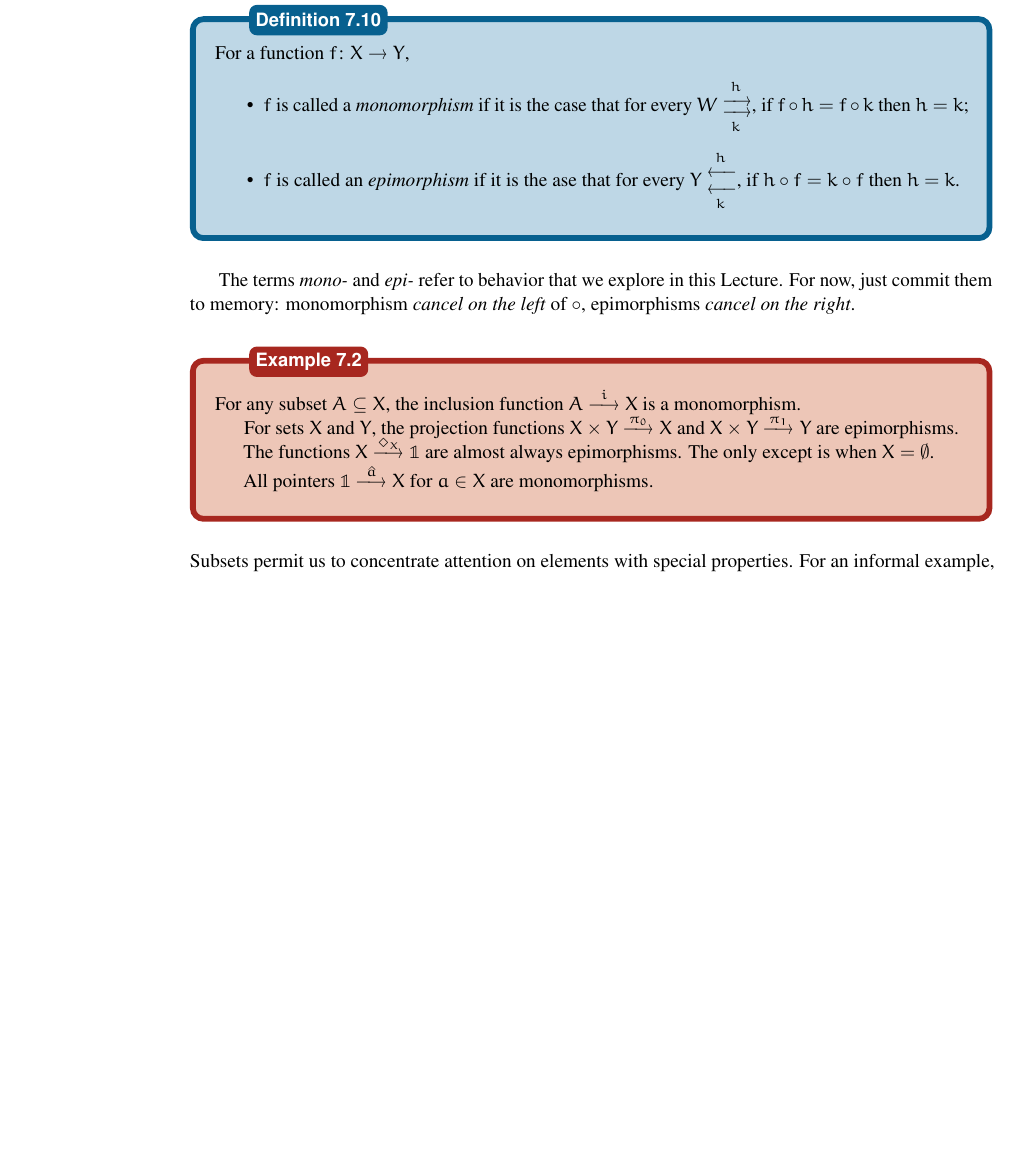
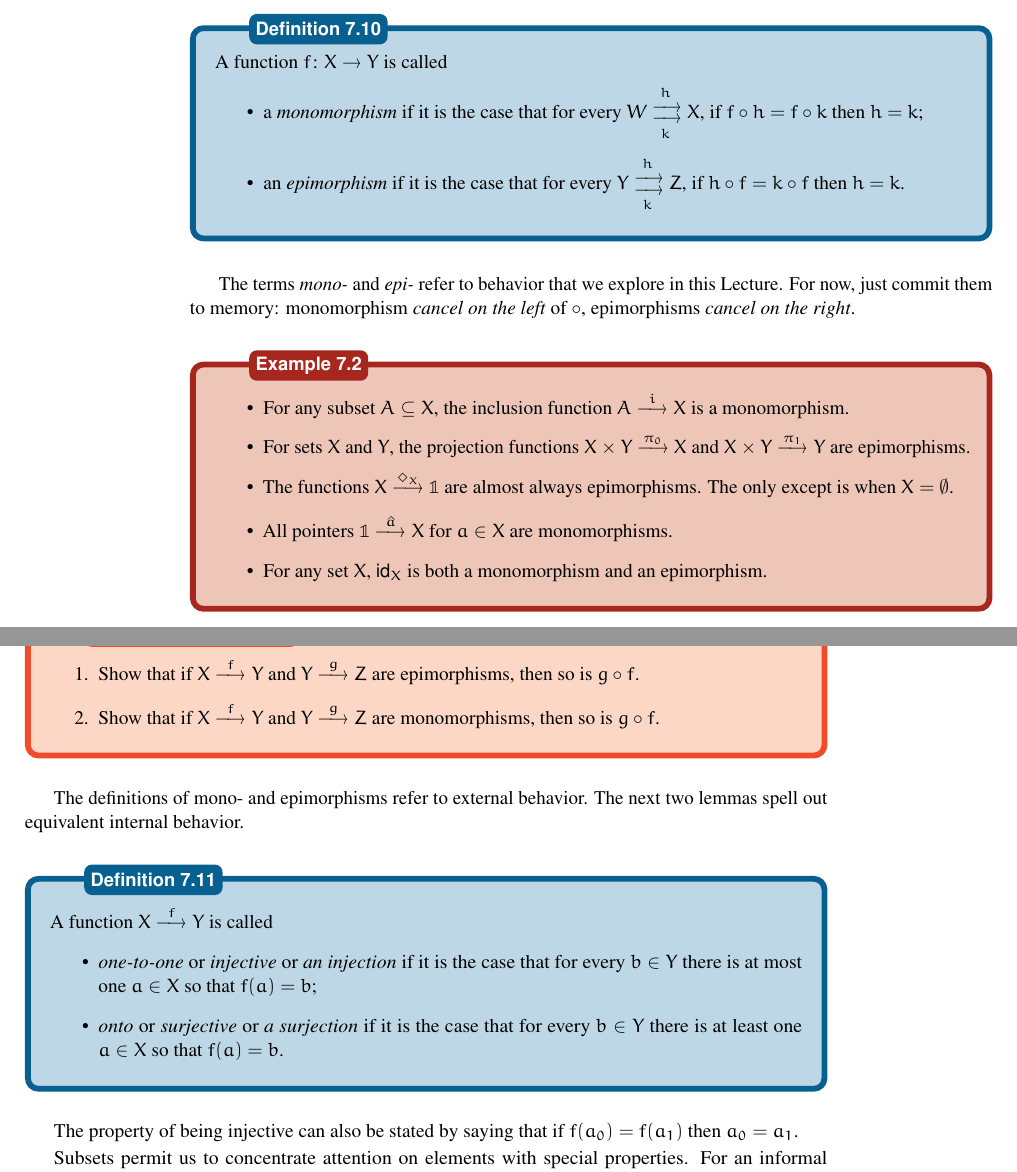
Before and after one commit to MAMoshier/LectureNotes, a LaTeX thesis (print.tex, which reads SetsLectures.tex): part of page 62 of 99 before the commit and two parts of pages 62 and 63 of 101 after it, the two joined at a grey line, cut so that both start at the same text, the shorter picture padded with empty space. Compiled offline with pdfLaTeX.

Commit message:
txs auto checkin

```diff
--- a/SetsLectures.tex
+++ b/SetsLectures.tex
@@ -1287,26 +1287,44 @@ As we know, the fact that addition is cancellative ($m+p=n+p$ implies $m=n$) is
 
 \begin{defn}
-	For a function $\fromto fXY$,
+	A function $\fromto fXY$ is called
 	\begin{itemize}
-		\item $f$ is called a \emph{monomorphism} if it is the case that for every $W\doublerightarrow{h}{k}$, if $f\circ h=f\circ k$ then $h=k$;
-		\item $f$ is called an \emph{epimorphism} if it is the ase that
-		for every $Y\doubleleftarrow{h}{k}$, if $h\circ f=k\circ f$ then $h=k$.
+		\item a \emph{monomorphism} if it is the case that for every $W\doublerightarrow{h}{k}X$, if $f\circ h=f\circ k$ then $h=k$;
+		\item an \emph{epimorphism} if it is the case that
+		for every $Y\doublerightarrow{h}{k}Z$, if $h\circ f=k\circ f$ then $h=k$.
 	\end{itemize}
 \end{defn}
 
 The terms \emph{mono-} and \emph{epi-} refer to behavior that we explore in this Lecture. For now, just commit them to memory: monomorphism \emph{cancel on the left} of $\circ$, epimorphisms \emph{cancel on the right}.
 
 \begin{example}
-	For any subset $A\subseteq X$, the inclusion function $\sfromto iAX$ is a monomorphism.
-
-	For sets $X$ and $Y$, the projection functions $\sfromto {\pi_0}{X\times Y}X$ and $\sfromto {\pi_1}{X\times Y}Y$ are epimorphisms.
-
-	The functions $\sfromto {\Diamond_X}X\One$ are almost always epimorphisms. The only except is when $X=\emptyset$.
-
-	All pointers $\sfromto {\hat a}{\One}X$ for $a\in X$ are monomorphisms.
-
-
+	\begin{itemize}
+	\item For any subset $A\subseteq X$, the inclusion function $\sfromto iAX$ is a monomorphism.
+	\item  For sets $X$ and $Y$, the projection functions $\sfromto {\pi_0}{X\times Y}X$ and $\sfromto {\pi_1}{X\times Y}Y$ are epimorphisms.
+	\item The functions $\sfromto {\Diamond_X}X\One$ are almost always epimorphisms. The only except is when $X=\emptyset$.
+	\item All pointers $\sfromto {\hat a}{\One}X$ for $a\in X$ are monomorphisms.
+	\item For any set $X$, $\id_X$ is both a monomorphism and an epimorphism.
+	\end{itemize}
 \end{example}
+
+\begin{exercises}
+	\begin{firstexercise}
+		\item Show that if $\sfromto fXY$ and $\sfromto gYZ$ are epimorphisms, then so is $g\circ f$.
+		\item Show that if $\sfromto fXY$ and $\sfromto gYZ$ are monomorphisms, then so is $g\circ f$.
+	\end{firstexercise}
+\end{exercises}
+
+The definitions of mono- and epimorphisms refer to external behavior. The next two lemmas spell out equivalent internal behavior.
+
+\begin{defn}
+	A function $\sfromto fXY$ is called
+	\begin{itemize}
+		\item \emph{one-to-one} or \emph{injective} or \emph{an injection} if it is the case that for every $b\in Y$ there is at most one $a\in X$ so that $f(a)=b$;
+		\item \emph{onto} or \emph{surjective} or \emph{a surjection} if it is the case that for every $b\in Y$ there is at least one $a\in X$ so that $f(a)=b$.
+	\end{itemize}
+\end{defn}
+
+The property of being injective can also be stated by saying that if $f(a_0)=f(a_1)$ then $a_0=a_1$.
+
 Subsets permit us to concentrate attention on elements with special properties.
 For an informal example, let $[-1,1]\subseteq\RR$ be the set of real numbers satisfying $-1\leq x\leq 1$.
 Then the trigonometric function $\fromto \sin\RR\RR$ has the property that $\sin(x)\in [-1,1]$ is true for every $x\in\RR$.
```
Also changed, not shown: SetsLectures.tex (2 more changed lines).
